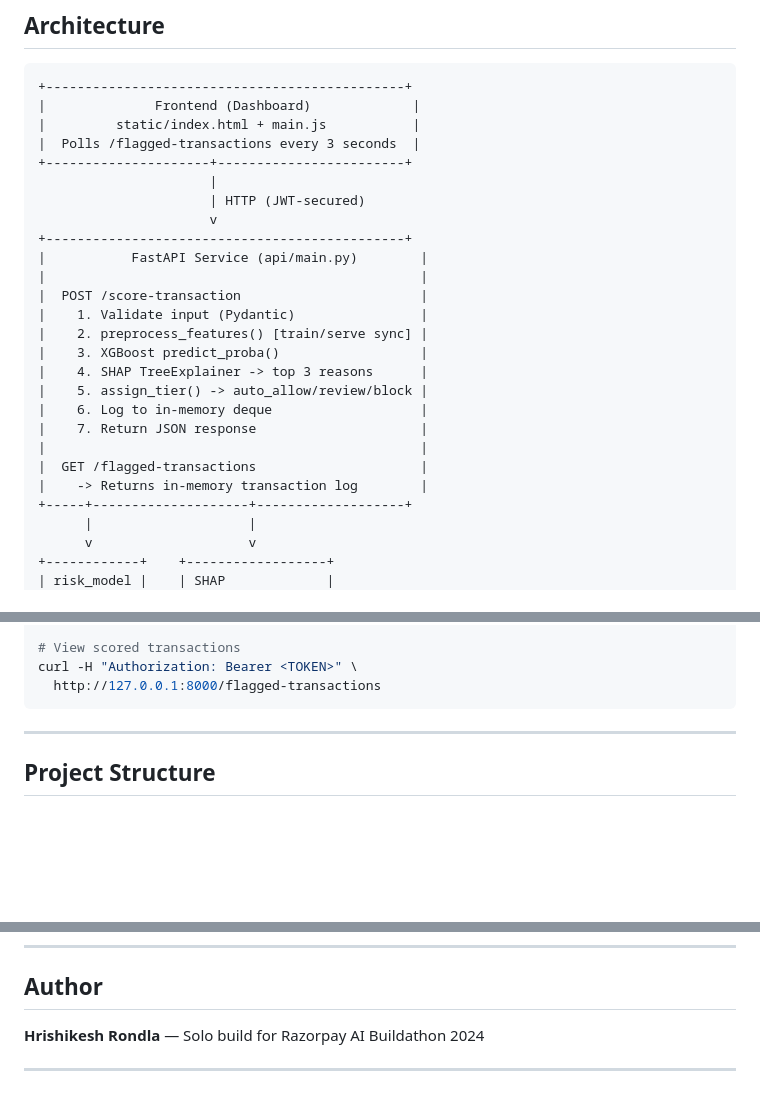
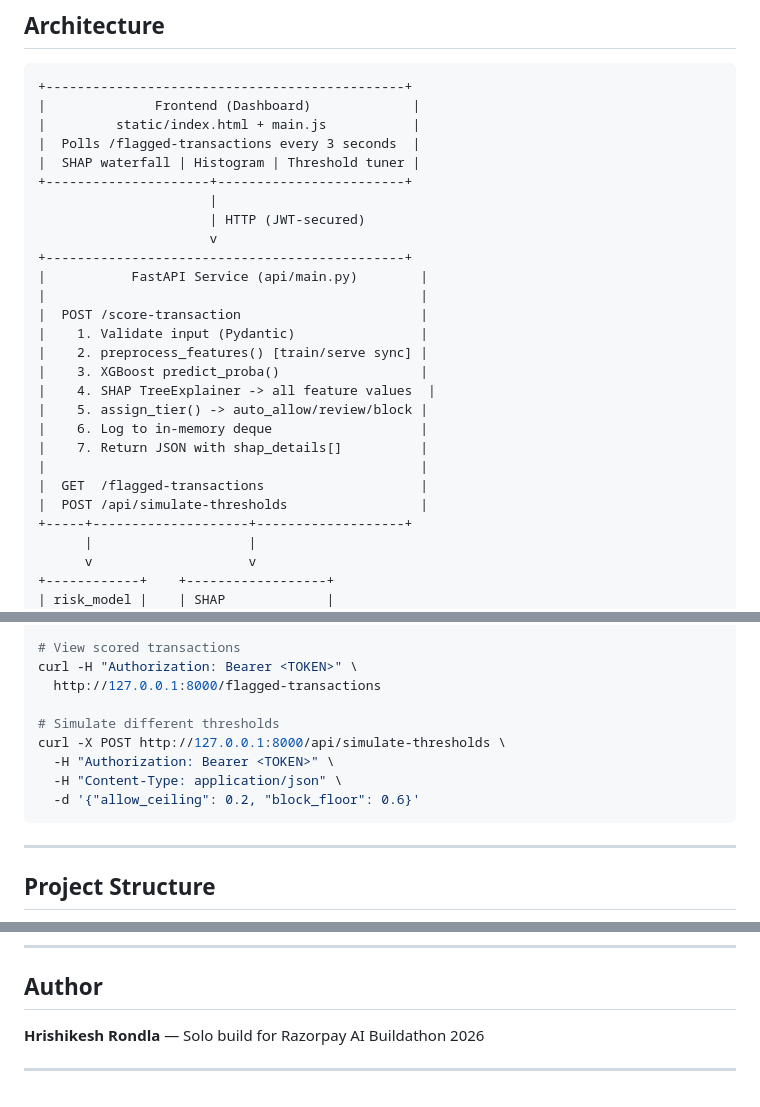
Before and after one commit to Hrishikesh-Rondla/RiskLens, a Markdown page: README.md, 3 parts joined by grey strips. Rendered like a GitHub page; blank space fills up the shorter version.

````diff
--- a/README.md
+++ b/README.md
@@ -19,6 +19,7 @@ Payment processors handle millions of transactions daily. Each one needs a fraud
 |              Frontend (Dashboard)             |
 |         static/index.html + main.js           |
 |  Polls /flagged-transactions every 3 seconds  |
+|  SHAP waterfall | Histogram | Threshold tuner |
 +---------------------+------------------------+
                       |
                       | HTTP (JWT-secured)
@@ -30,13 +31,13 @@ Payment processors handle millions of transactions daily. Each one needs a fraud
 |    1. Validate input (Pydantic)                |
 |    2. preprocess_features() [train/serve sync] |
 |    3. XGBoost predict_proba()                  |
-|    4. SHAP TreeExplainer -> top 3 reasons      |
+|    4. SHAP TreeExplainer -> all feature values  |
 |    5. assign_tier() -> auto_allow/review/block |
 |    6. Log to in-memory deque                   |
-|    7. Return JSON response                     |
+|    7. Return JSON with shap_details[]          |
 |                                                |
-|  GET /flagged-transactions                     |
-|    -> Returns in-memory transaction log        |
+|  GET  /flagged-transactions                    |
+|  POST /api/simulate-thresholds                 |
 +-----+--------------------+-------------------+
       |                    |
       v                    v
@@ -248,6 +292,12 @@ curl -X POST http://127.0.0.1:8000/score-transaction \
 # View scored transactions
 curl -H "Authorization: Bearer <TOKEN>" \
   http://127.0.0.1:8000/flagged-transactions
+
+# Simulate different thresholds
+curl -X POST http://127.0.0.1:8000/api/simulate-thresholds \
+  -H "Authorization: Bearer <TOKEN>" \
+  -H "Content-Type: application/json" \
+  -d '{"allow_ceiling": 0.2, "block_floor": 0.6}'
 ```
 
 ---
@@ -287,6 +337,6 @@ RiskLens/
 
 ## Author
 
-**Hrishikesh Rondla** — Solo build for Razorpay AI Buildathon 2024
+**Hrishikesh Rondla** — Solo build for Razorpay AI Buildathon 2026
 
 ---
````
Also changed, not shown: other parts of README.md (+45 -2 lines).
